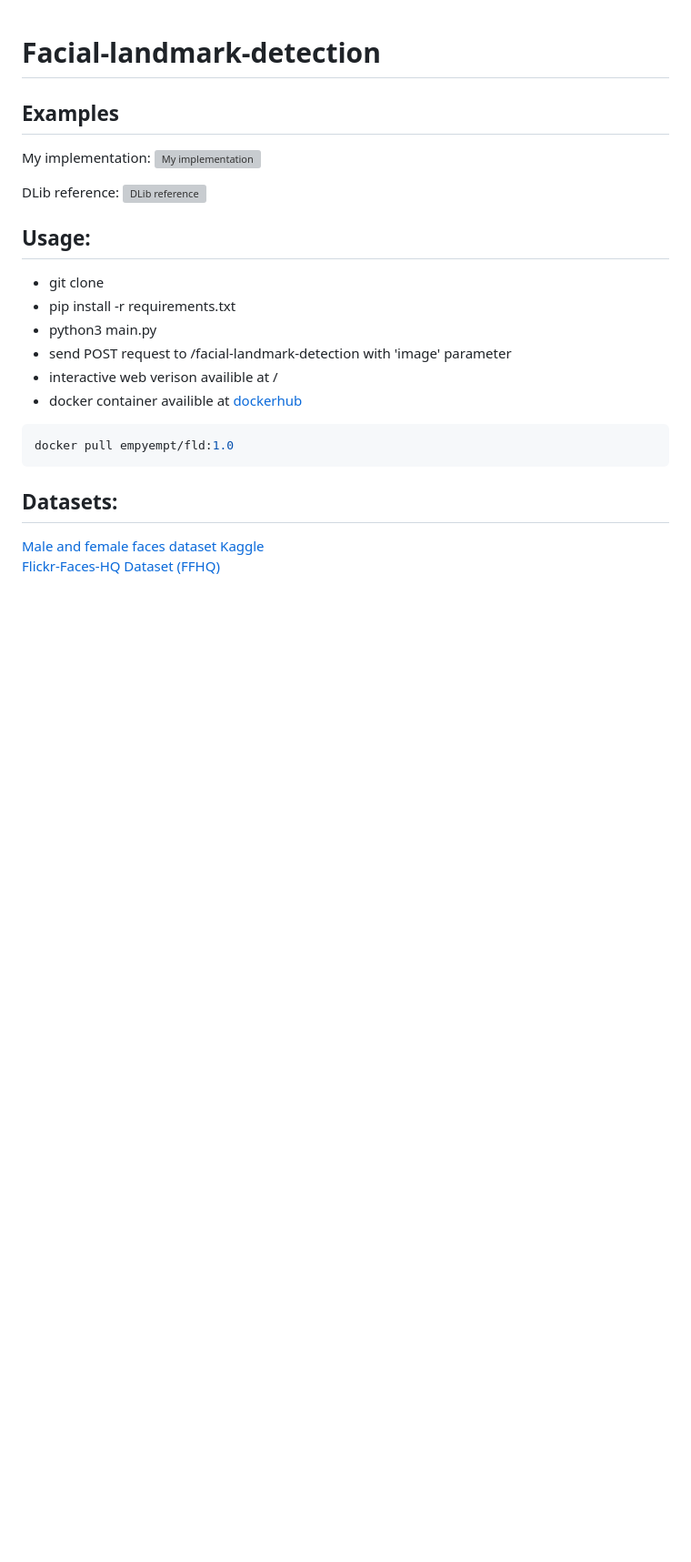
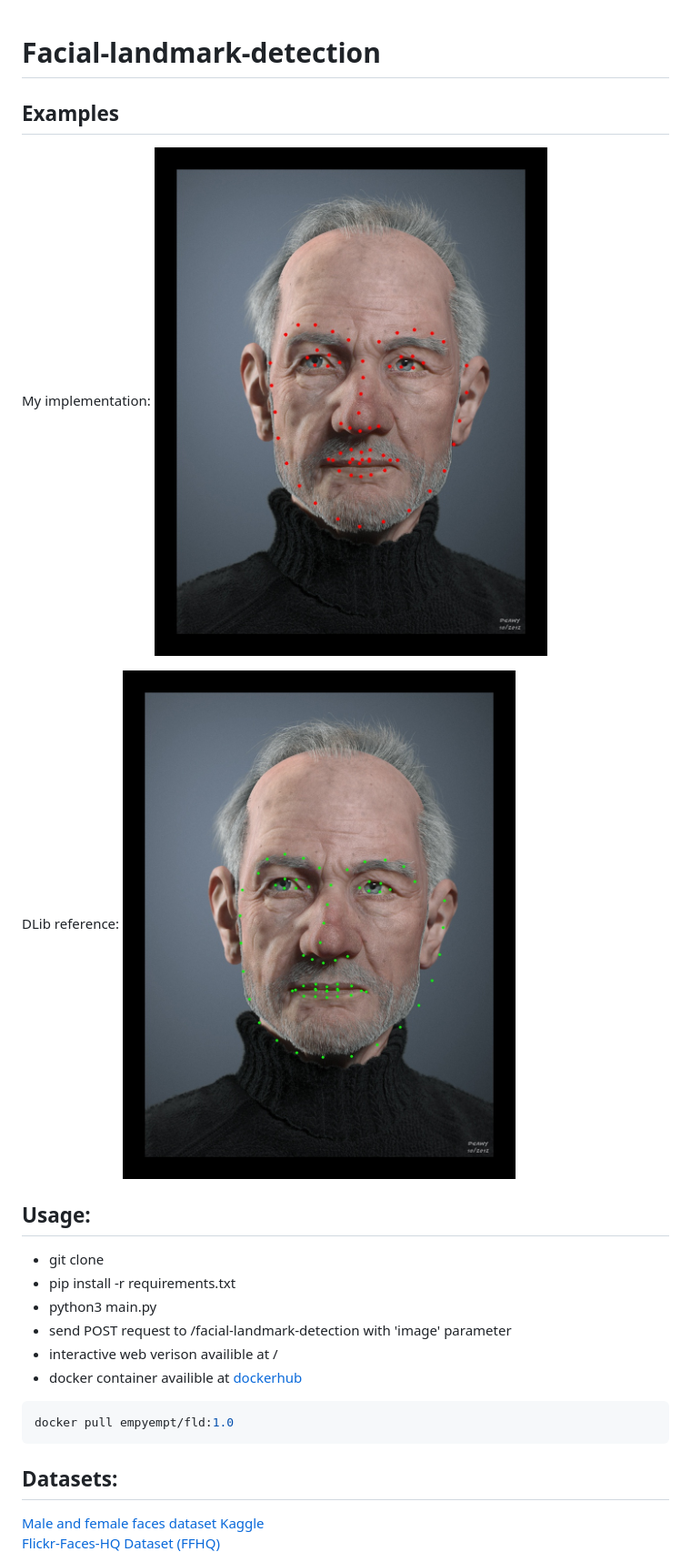
Before and after one commit to EmpyEmpt/face-keypoint-detection, a Markdown page: README.md, the part around the change. Shown: that part at 91% size. Drawn GitHub-style; pictures changed too: static/dlib.jpeg (added), static/output.jpeg (added); blank space fills up the shorter version; grey boxes are pictures that could not be loaded.

Commit message:
added images (3)

```diff
--- a/README.md
+++ b/README.md
@@ -2,10 +2,10 @@
 
 ## Examples
 My implementation:
-![My implementation](static\output.jpeg "My implementation")
+![My implementation](static/output.jpeg "My implementation")
 
 DLib reference:
-![DLib reference](static\dlib.jpeg "DLib reference")
+![DLib reference](static/dlib.jpeg "DLib reference")
 ## Usage:
 - git clone
 - pip install -r requirements.txt
```
Also changed, not shown: 1 other file.
